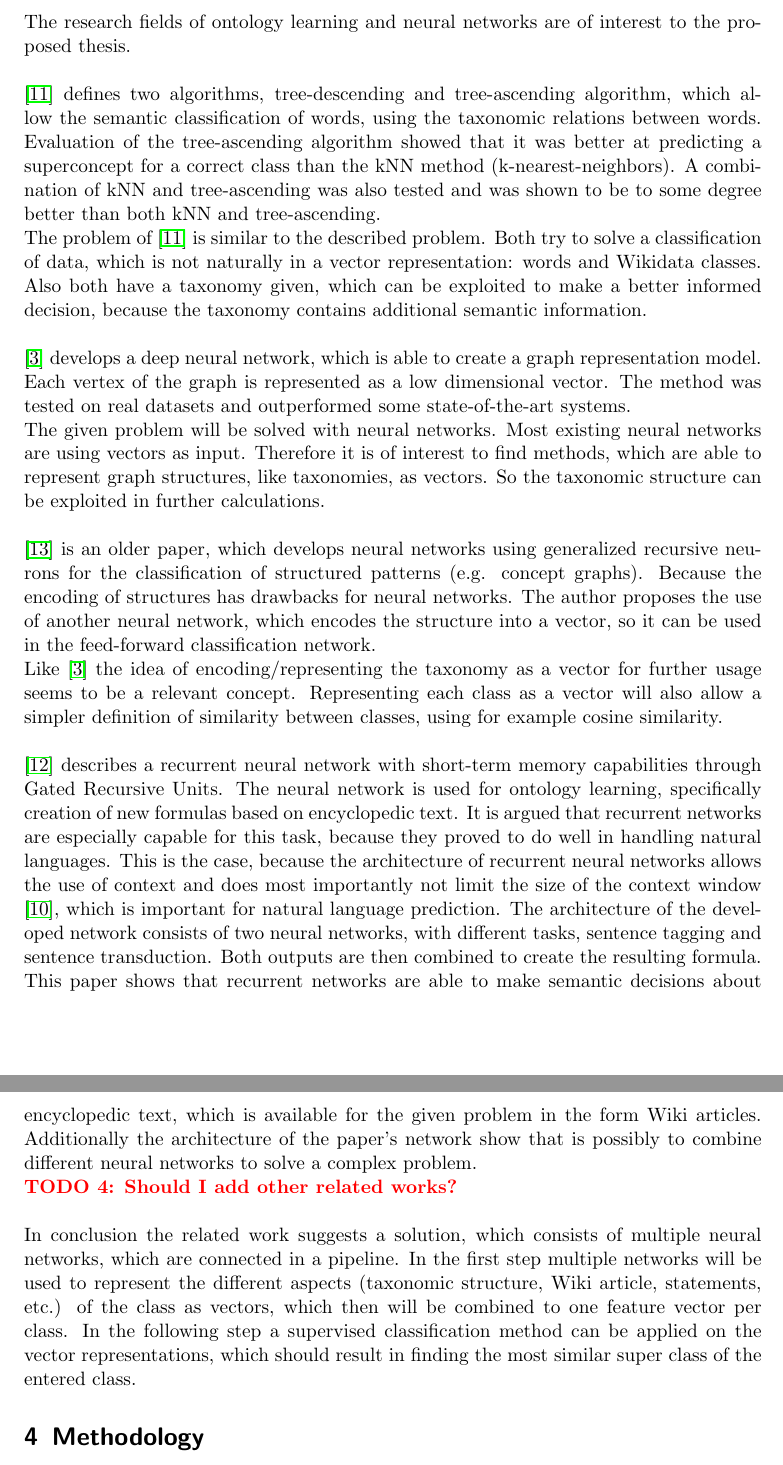
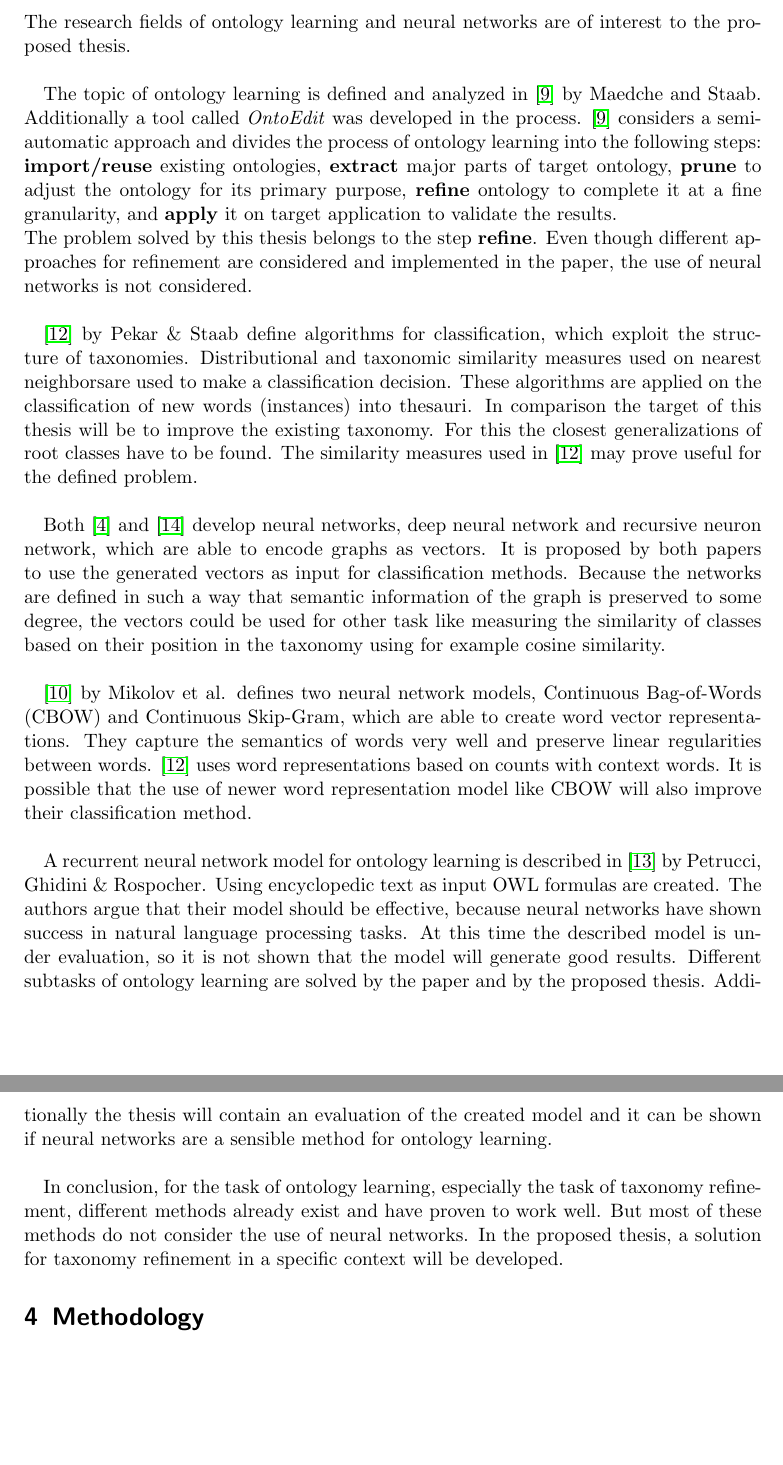
Before and after one commit to AlexBaier/bachelorthesis, a LaTeX document (proposal/proposal.ltx): two parts of pages 5 and 6 of 8, joined at a grey line, cut so that both start at the same text, the shorter picture padded with empty space. Compiled offline with pdfLaTeX.

Commit message:
Edited related work in proposal. Added summaries to related_work.

```diff
--- a/proposal/proposal.ltx
+++ b/proposal/proposal.ltx
@@ -180,75 +180,77 @@ root class $r = root(W)$, the most similar superclass of $r$.
 
 \section{Related work}
 The research fields of ontology learning and neural networks are of interest to the proposed thesis.\\
-\\
-\cite{pekar2002tl} defines two algorithms, tree-descending and tree-ascending algorithm, which allow the semantic classification of words, using the taxonomic relations between words. Evaluation of the tree-ascending algorithm
-showed that it was better at predicting a superconcept for a correct class than the kNN method
-(k-nearest-neighbors).
-A combination of kNN and tree-ascending was also tested and was shown to be to some degree better than
-both kNN and tree-ascending.\\
-The problem of \cite{pekar2002tl} is similar to the described problem. Both try to solve a classification of
-data, which is not naturally in a vector representation: words and Wikidata classes. Also both have
-a taxonomy given, which can be exploited to make a better informed decision, because the taxonomy contains
-additional semantic information.\\
-\\
-\cite{CaoLX16} develops a deep neural network, which is able to create a graph representation model.
-Each vertex of the graph is represented as a low dimensional vector. The method was tested on real datasets
-and outperformed some state-of-the-art systems.\\
-The given problem will be solved with neural networks. Most existing neural networks are using
-vectors as input. Therefore it is of interest to find methods, which are able to represent graph structures,
-like taxonomies, as vectors. So the taxonomic structure can be exploited in further calculations.\\
-\\
-\cite{Sperduti1997} is an older paper, which develops neural networks using generalized recursive neurons
-for the classification of structured patterns (e.g. concept graphs). Because the encoding of structures
-has drawbacks for neural networks. The author proposes the use of another neural network, which
-encodes the structure into a vector, so it can be used in the feed-forward classification network.\\
-Like \cite{CaoLX16} the idea of encoding/representing the taxonomy as a vector for further usage
- seems to be a relevant concept. Representing each class as a vector
-will also allow a simpler definition of similarity between classes, using for example cosine similarity.\\
-\\
-\cite{PetrucciGR16} describes a recurrent neural network with short-term memory capabilities through Gated
-Recursive Units. The neural network is used for ontology learning, specifically creation of new formulas based
-on encyclopedic text. It is argued that recurrent networks are especially capable  for this task, because they
-proved to do well in handling natural languages. This is the case, because the architecture of recurrent
-neural networks allows the use of context and does most importantly not limit the size of the context window
-\cite{MikolovKBCK10}, which is important for natural language prediction. The architecture of
-the developed network consists of two neural networks, with different tasks, sentence tagging and sentence
-transduction. Both outputs are then combined to create the resulting formula.\\
-This paper shows that recurrent networks are able to make semantic decisions about encyclopedic text,
-which is available for the given problem  in the form Wiki articles. Additionally the architecture of
-the paper's network show that is possibly to combine different neural networks to solve a complex problem.
-\\
-\TODO{Should I add other related works?}\\
-\\
-In conclusion the related work suggests a solution, which consists of multiple neural networks, which
-are connected in a pipeline. In the first step multiple networks will be used to
-represent the different aspects (taxonomic structure, Wiki article, statements, etc.) of the class
-as vectors, which then will be combined to one feature vector per class. In the following step
-a supervised classification method can be applied on the vector representations, which should
-result in finding the most similar super class of the entered class.
+
+The topic of ontology learning is defined and analyzed in \cite{Maedche2001} by Maedche and Staab.
+Additionally a tool called \textit{OntoEdit} was developed in the process. \cite{Maedche2001} considers
+a semi-automatic approach and divides the process of ontology learning into the following steps:\\
+\textbf{import/reuse} existing ontologies, \textbf{extract}
+major parts of target ontology, \textbf{prune} to adjust the ontology for its primary purpose, \textbf {refine}
+ontology to complete it at a fine granularity, and \textbf{apply} it on target application to validate
+the results.\\
+The problem solved by this thesis belongs to the step \textbf{refine}. Even though different approaches
+for refinement are considered and implemented in the paper, the use of neural networks is not considered.\\
+
+\cite{pekar2002tl} by Pekar \& Staab define algorithms for classification, which exploit the structure of
+taxonomies. Distributional and taxonomic similarity measures used on nearest neighborsare used to make a
+classification decision. These algorithms are applied on the classification of new words (instances) into thesauri. In
+comparison the target of this thesis will be to improve the existing taxonomy. For this the closest generalizations
+of root classes have to be found. The similarity measures used in \cite{pekar2002tl} may prove useful
+for the defined problem.\\
+
+Both \cite{CaoLX16} and \cite{Sperduti1997} develop neural networks, deep neural network and recursive neuron
+network, which are able to encode graphs as vectors. It is proposed by both papers to use the generated
+vectors as input for classification methods. Because the networks are defined in such a way that
+semantic information of the graph is preserved to some degree, the vectors could be used for
+other task like measuring the similarity of classes based on their position in the taxonomy using for example
+cosine similarity.\\
+
+\cite{mikolov2013} by Mikolov et al. defines two neural network models, Continuous Bag-of-Words (CBOW) and
+Continuous Skip-Gram, which are able to create word vector representations. They capture the semantics
+of words very well and  preserve linear regularities between words. \cite{pekar2002tl} uses word representations
+based on counts with context words. It is possible that the use of newer word representation model like CBOW
+will also improve their classification method.\\
+
+A recurrent neural network model for ontology learning is described in \cite{PetrucciGR16} by Petrucci, Ghidini
+\& Rospocher. Using encyclopedic text as input OWL formulas are created. The authors argue that their
+model should be effective, because neural networks have shown success in natural language processing tasks.
+At this time the described model is under evaluation, so it is not shown that the model will generate good
+results. Different subtasks of ontology learning are solved by the paper and by
+the proposed thesis. Additionally the thesis will contain an evaluation of the created model and it can be shown
+if neural networks are a sensible method for ontology learning. \\
+
+ In conclusion, for the task of ontology learning, especially the task of taxonomy refinement,
+ different methods already exist and have proven to work well. But most of these methods do not consider the use
+ of neural networks. In the proposed thesis, a solution for taxonomy refinement in a specific context will
+ be developed.
 
 \section{Methodology}
 For solving the defined problem with a neural network, the following methodology is proposed:\\
-\\
+
 First the current taxonomy of Wikidata needs to be analyzed. I should be answered, how many
 classes and especially root classes are available and what their characteristics are, e.g. number of instances and subclasses, how many and what kind of statements. This will allow a more focused search and analysis
 in the following step.\\
+
 The literature about neural networks needs be researched. Different neural network models will
 be analyzed and compared, regarding input, output, task and performance. Furthermore
 the neural networks should be compared to other solutions for the same tasks, so
 the decision to use neural networks can be motivated.\\
+
 This leads to the development of a new neural network architecture based on the researched networks,
 which is specialized to solve the defined problem. The decision made in the development will be justified based on
 the results of the previous steps.\\
+
 After the neural network is developed, the system needs to implemented and training data needs to be collected.
 The implemented network will be trained, and then tested. Reconfiguration of the network
 and modification of training data will be repeated, until the test results are satisfactory.\\
+
 In the last step the neural network will be used on all identified root classes.
 An evaluation with the Wikidata community will be executed. In this evaluation participants
 will be asked to rate the results of the neural network. This will answer the question of how
 accurate the developed method is, and may identify problems, e.g. results are too general,
 a certain category of root classes could not be correctly classified at all.  The evaluation
 results will be analyzed and possible improvements for the network discussed.\\
+
 The evaluation with the Wikidata community is very important, because a tool based on
 the developed method should ideally be used by users to support the curation process in Wikidata.
 Therefore the community would need to agree with the results of the method,
```
Also changed, not shown: proposal/bibliography.bib (+15 -1 lines), proposal/related_work.ltx (+8 -0 lines), proposal/proposal.pdf, proposal/related_work.pdf, 1 other file.
